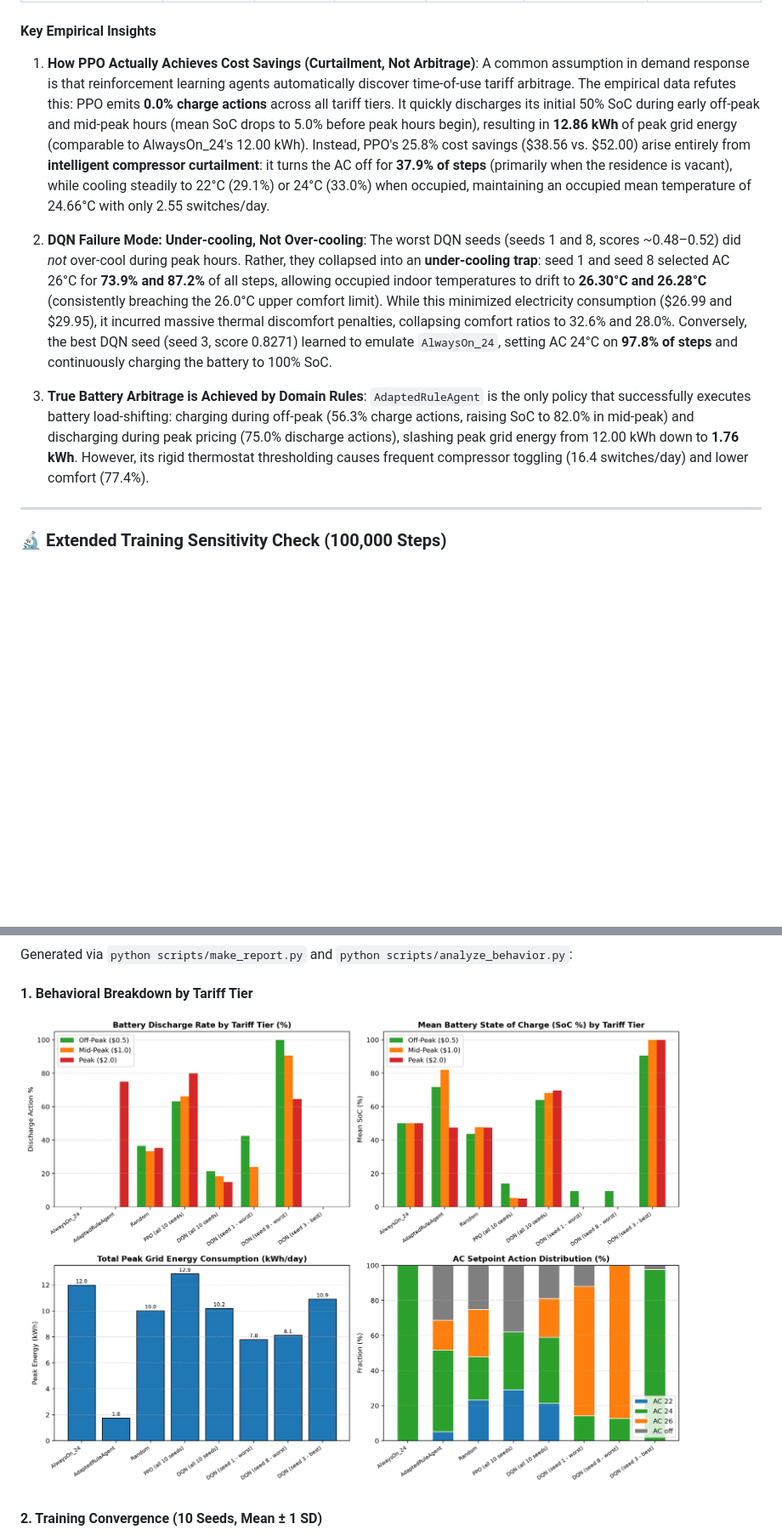
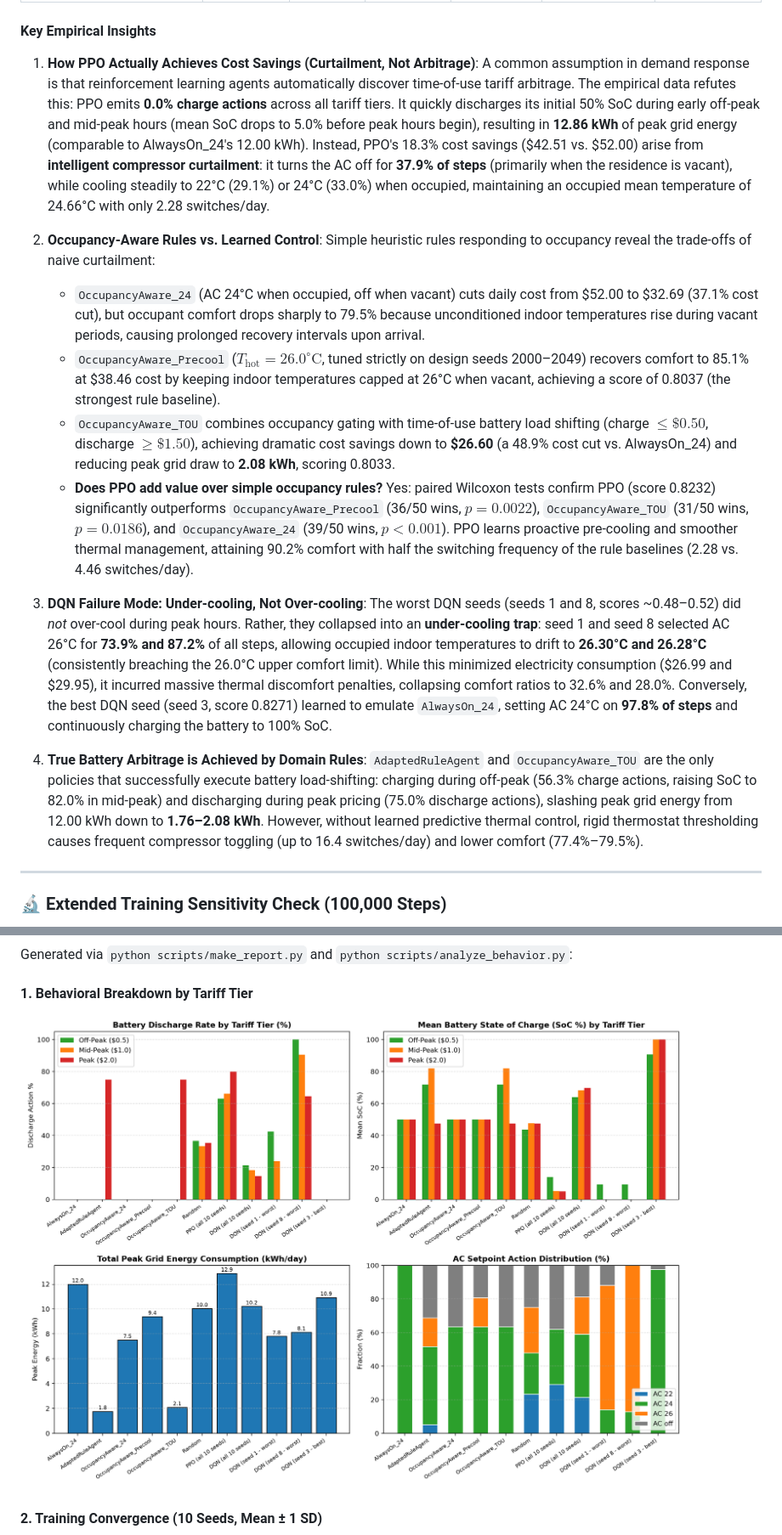
Before and after one commit to Shagun-Thakur/smart-home-openenv, a Markdown page: README.md, 2 parts joined by grey strips. Shown at 85% size. GitHub-like rendering; pictures changed too: results/behavior_by_tariff.png; blank space fills up the shorter version.

Commit message:
feat(baselines): add occupancy-aware baselines with design-seed tuning and paired testing

```diff
--- a/README.md
+++ b/README.md
@@ -271,13 +286,20 @@ To understand the actual mechanisms governing agent performance, step-level acti
 #### Key Empirical Insights
 
 1. **How PPO Actually Achieves Cost Savings (Curtailment, Not Arbitrage)**:
-   A common assumption in demand response is that reinforcement learning agents automatically discover time-of-use tariff arbitrage. The empirical data refutes this: PPO emits **0.0% charge actions** across all tariff tiers. It quickly discharges its initial 50% SoC during early off-peak and mid-peak hours (mean SoC drops to 5.0% before peak hours begin), resulting in **12.86 kWh** of peak grid energy (comparable to AlwaysOn_24's 12.00 kWh). Instead, PPO's 25.8% cost savings (\$38.56 vs. \$52.00) arise entirely from **intelligent compressor curtailment**: it turns the AC off for **37.9% of steps** (primarily when the residence is vacant), while cooling steadily to 22°C (29.1%) or 24°C (33.0%) when occupied, maintaining an occupied mean temperature of 24.66°C with only 2.55 switches/day.
+   A common assumption in demand response is that reinforcement learning agents automatically discover time-of-use tariff arbitrage. The empirical data refutes this: PPO emits **0.0% charge actions** across all tariff tiers. It quickly discharges its initial 50% SoC during early off-peak and mid-peak hours (mean SoC drops to 5.0% before peak hours begin), resulting in **12.86 kWh** of peak grid energy (comparable to AlwaysOn_24's 12.00 kWh). Instead, PPO's 18.3% cost savings (\$42.51 vs. \$52.00) arise from **intelligent compressor curtailment**: it turns the AC off for **37.9% of steps** (primarily when the residence is vacant), while cooling steadily to 22°C (29.1%) or 24°C (33.0%) when occupied, maintaining an occupied mean temperature of 24.66°C with only 2.28 switches/day.
 
-2. **DQN Failure Mode: Under-cooling, Not Over-cooling**:
+2. **Occupancy-Aware Rules vs. Learned Control**:
+   Simple heuristic rules responding to occupancy reveal the trade-offs of naive curtailment:
+   - `OccupancyAware_24` (AC 24°C when occupied, off when vacant) cuts daily cost from \$52.00 to \$32.69 (37.1% cost cut), but occupant comfort drops sharply to 79.5% because unconditioned indoor temperatures rise during vacant periods, causing prolonged recovery intervals upon arrival.
+   - `OccupancyAware_Precool` ($T_{\text{hot}} = 26.0^\circ\text{C}$, tuned strictly on design seeds 2000–2049) recovers comfort to 85.1% at \$38.46 cost by keeping indoor temperatures capped at 26°C when vacant, achieving a score of 0.8037 (the strongest rule baseline).
+   - `OccupancyAware_TOU` combines occupancy gating with time-of-use battery load shifting (charge $\le \$0.50$, discharge $\ge \$1.50$), achieving dramatic cost savings down to **\$26.60** (a 48.9% cost cut vs. AlwaysOn_24) and reducing peak grid draw to **2.08 kWh**, scoring 0.8033.
+   - **Does PPO add value over simple occupancy rules?** Yes: paired Wilcoxon tests confirm PPO (score 0.8232) significantly outperforms `OccupancyAware_Precool` (36/50 wins, $p = 0.0022$), `OccupancyAware_TOU` (31/50 wins, $p = 0.0186$), and `OccupancyAware_24` (39/50 wins, $p < 0.001$). PPO learns proactive pre-cooling and smoother thermal management, attaining 90.2% comfort with half the switching frequency of the rule baselines (2.28 vs. 4.46 switches/day).
+
+3. **DQN Failure Mode: Under-cooling, Not Over-cooling**:
    The worst DQN seeds (seeds 1 and 8, scores ~0.48–0.52) did *not* over-cool during peak hours. Rather, they collapsed into an **under-cooling trap**: seed 1 and seed 8 selected AC 26°C for **73.9% and 87.2%** of all steps, allowing occupied indoor temperatures to drift to **26.30°C and 26.28°C** (consistently breaching the 26.0°C upper comfort limit). While this minimized electricity consumption (\$26.99 and \$29.95), it incurred massive thermal discomfort penalties, collapsing comfort ratios to 32.6% and 28.0%. Conversely, the best DQN seed (seed 3, score 0.8271) learned to emulate `AlwaysOn_24`, setting AC 24°C on **97.8% of steps** and continuously charging the battery to 100% SoC.
 
-3. **True Battery Arbitrage is Achieved by Domain Rules**:
-   `AdaptedRuleAgent` is the only policy that successfully executes battery load-shifting: charging during off-peak (56.3% charge actions, raising SoC to 82.0% in mid-peak) and discharging during peak pricing (75.0% discharge actions), slashing peak grid energy from 12.00 kWh down to **1.76 kWh**. However, its rigid thermostat thresholding causes frequent compressor toggling (16.4 switches/day) and lower comfort (77.4%).
+4. **True Battery Arbitrage is Achieved by Domain Rules**:
+   `AdaptedRuleAgent` and `OccupancyAware_TOU` are the only policies that successfully execute battery load-shifting: charging during off-peak (56.3% charge actions, raising SoC to 82.0% in mid-peak) and discharging during peak pricing (75.0% discharge actions), slashing peak grid energy from 12.00 kWh down to **1.76–2.08 kWh**. However, without learned predictive thermal control, rigid thermostat thresholding causes frequent compressor toggling (up to 16.4 switches/day) and lower comfort (77.4%–79.5%).
 
 ---
 
```
Also changed, not shown: other parts of README.md (+27 -12 lines), 12 other files.
